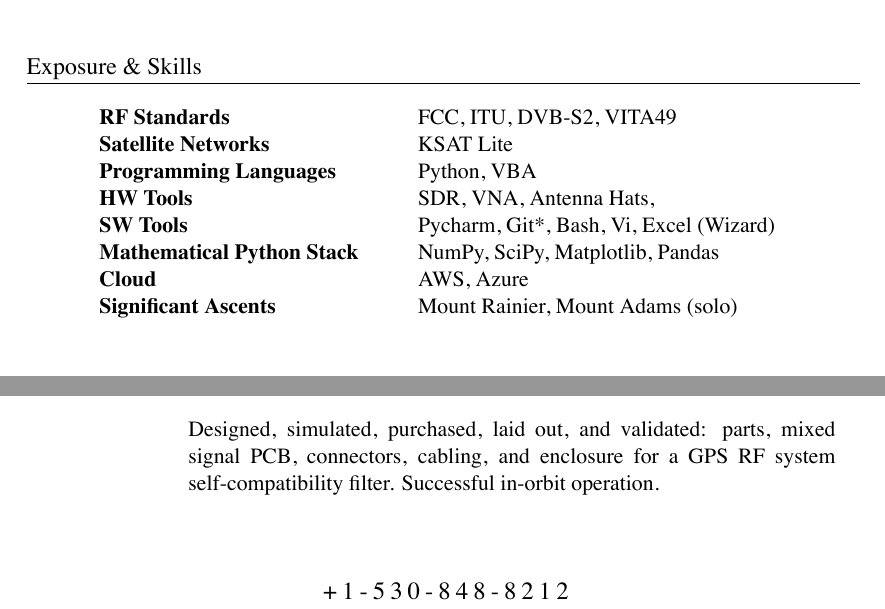
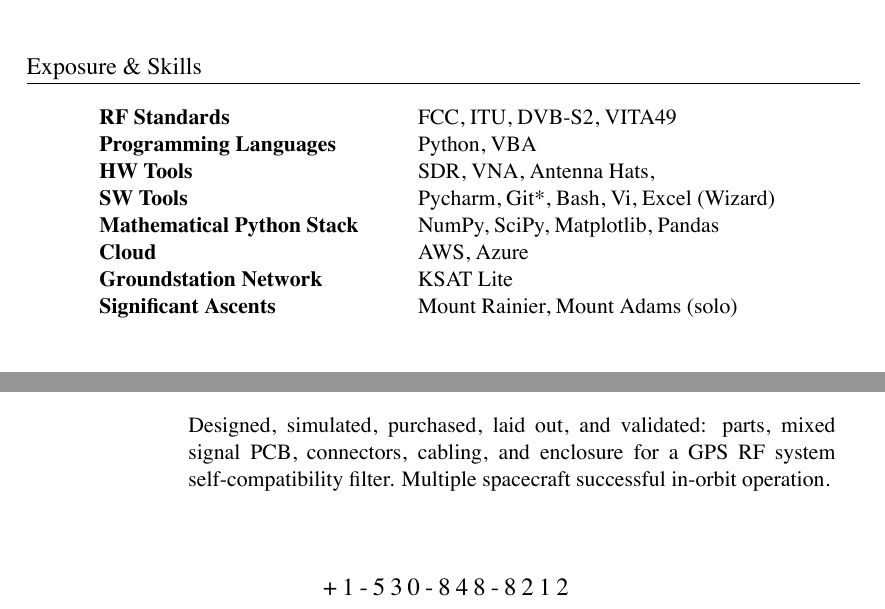
Before and after one commit to markopfell/life, a LaTeX CV (work/electrical_engineering/mark_opfell,ee_resume.tex): two parts of page 1 of 2, joined at a grey line, cut so that both start at the same text. The pictures show the PDF file work/electrical_engineering/mark_opfell,ee_resume.pdf that the author committed with the source.

Commit message:
Reorganized Exposure and Skills plus added multiple of same design working in spaaaace

```diff
--- a/work/electrical_engineering/mark_opfell,ee_resume.tex
+++ b/work/electrical_engineering/mark_opfell,ee_resume.tex
@@ -56,12 +56,12 @@
 \section{Exposure \& Skills}
 \begin{tabular}{ @{} >{\bfseries}l @{\hspace{6ex}} l }
 RF Standards & FCC, ITU, DVB-S2, VITA49 \\
-Satellite Networks & KSAT Lite\\
 Programming Languages & Python, VBA\\
 HW Tools & SDR, VNA, Antenna Hats,\\
 SW Tools & Pycharm, Git*, Bash, Vi, Excel (Wizard)\\
 Mathematical Python Stack & NumPy, SciPy, Matplotlib, Pandas \\
 Cloud & AWS, Azure \\ %Blacksky, Leostella public knowledge
+Groundstation Network & KSAT Lite\\
 Significant Ascents & Mount Rainier, Mount Adams (solo)\\%, 5 Gallon Buckets \\
 %Significant Descents & Camp Muir (winter), Snoqualmie Middle-Middle \\
 \\
@@ -101,7 +101,7 @@
 Managed cost, schedule, risk, regulatory compliance, and SWaP to stand up Low-Earth orbit small satellite constellations including BlackSky, Loft Orbital, and NorthStar Earth \& Space.
 \newline
 \newline
-Designed, simulated, purchased, laid out, and validated: parts, mixed signal PCB, connectors, cabling, and enclosure for a GPS RF system self-compatibility filter.  Successful in-orbit operation.
+Designed, simulated, purchased, laid out, and validated: parts, mixed signal PCB, connectors, cabling, and enclosure for a GPS RF system self-compatibility filter.  Multiple spacecraft successful in-orbit operation.
 %\newline
 %\newline
 %Building an open source link budget model to simulate: throughput, coverage, power, and bandwidth.
```
Also changed, not shown: work/electrical_engineering/mark_opfell,ee_resume.pdf.
